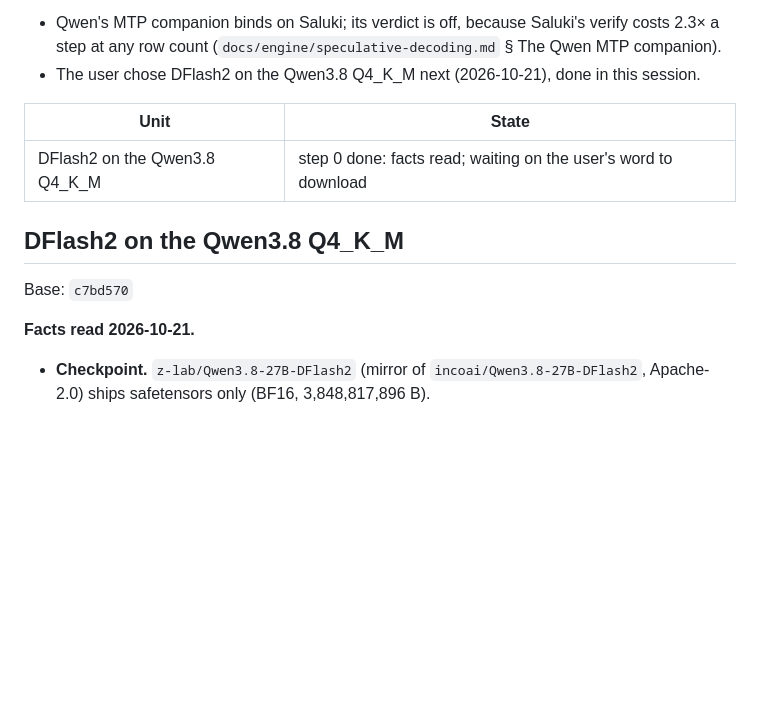
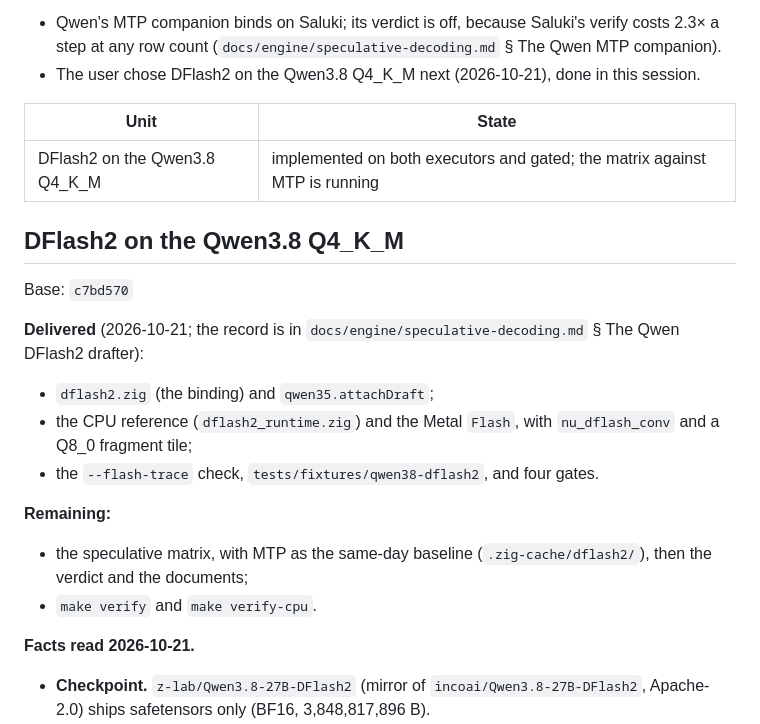
Before and after one commit to tildaslashalef/nuclis, a Markdown page: TODO.md, the part around the change. Rendered like a GitHub page; blank space fills up the shorter version.

```diff
--- a/TODO.md
+++ b/TODO.md
@@ -25,11 +25,26 @@ pull requests until the user says).
 
 | Unit | State |
 | --- | --- |
-| DFlash2 on the Qwen3.8 Q4_K_M | step 0 done: facts read; waiting on the user's word to download |
+| DFlash2 on the Qwen3.8 Q4_K_M | implemented on both executors and gated; the matrix against MTP is running |
 
 ## DFlash2 on the Qwen3.8 Q4_K_M
 
 Base: `c7bd570`
+
+**Delivered** (2026-10-21; the record is in
+`docs/engine/speculative-decoding.md` § The Qwen DFlash2 drafter):
+
+- `dflash2.zig` (the binding) and `qwen35.attachDraft`;
+- the CPU reference (`dflash2_runtime.zig`) and the Metal `Flash`, with
+  `nu_dflash_conv` and a Q8_0 fragment tile;
+- the `--flash-trace` check, `tests/fixtures/qwen38-dflash2`, and four
+  gates.
+
+**Remaining:**
+
+- the speculative matrix, with MTP as the same-day baseline
+  (`.zig-cache/dflash2/`), then the verdict and the documents;
+- `make verify` and `make verify-cpu`.
 
 **Facts read 2026-10-21.**
 
```
Also changed, not shown: docs/engine/speculative-decoding.md (+94 -0 lines).
